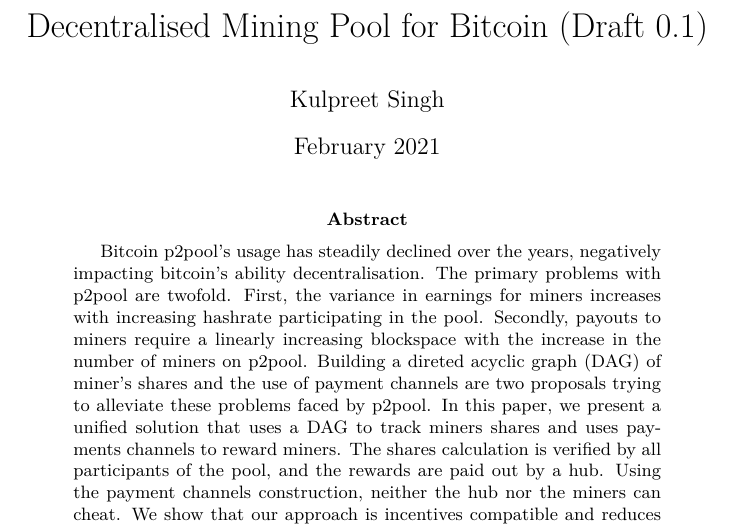
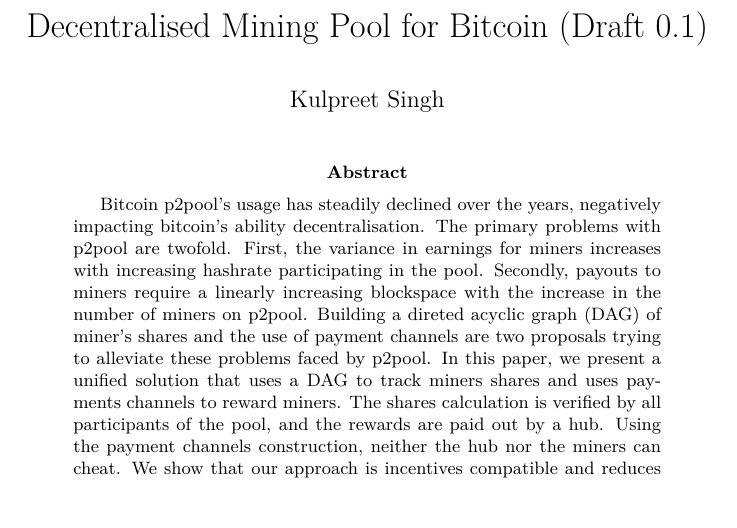
Before and after one commit to braidpool/braidpool, a LaTeX paper (proposal/proposal.tex): part of page 1 of 16, cut so that both start at the same text. Compiled offline with XeLaTeX.

Commit message:
Remove date

```diff
--- a/proposal/proposal.tex
+++ b/proposal/proposal.tex
@@ -12,7 +12,7 @@
 
 \title{Decentralised Mining Pool for Bitcoin (Draft 0.1)}
 \author{Kulpreet Singh}
-\date{February 2021}
+\date{}
 
 \begin{document}
 
```
Also changed, not shown: proposal/proposal.pdf.
